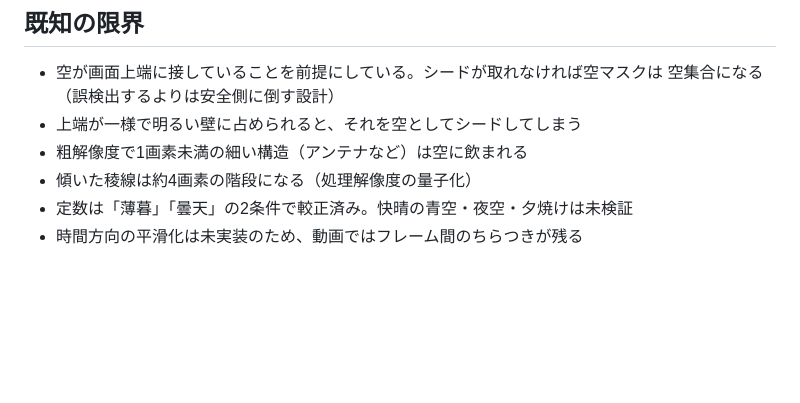
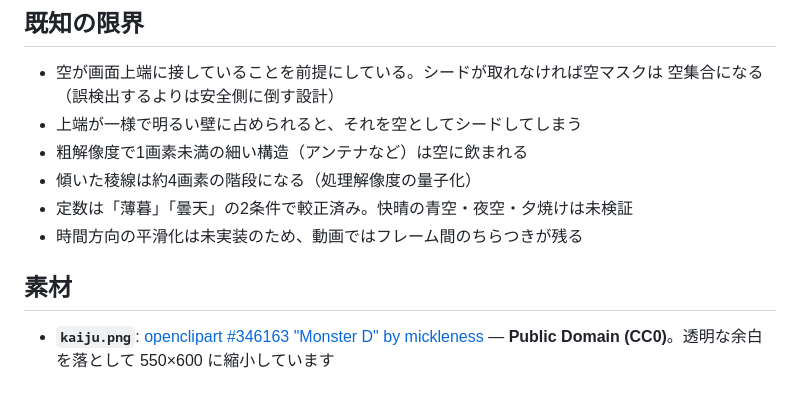
Before and after one commit to kisakutanaka/SkyMaskCV, a Markdown page: README.md, the part around the change. Drawn GitHub-style; blank space fills up the shorter version.

Commit message:
怪獣素材の出典を README に記載する
Co-Authored-By: Claude Opus 5 <noreply@anthropic.com>

```diff
--- a/README.md
+++ b/README.md
@@ -77,3 +77,8 @@ python3 -m http.server 8766
 - 傾いた稜線は約4画素の階段になる（処理解像度の量子化）
 - 定数は「薄暮」「曇天」の2条件で較正済み。快晴の青空・夜空・夕焼けは未検証
 - 時間方向の平滑化は未実装のため、動画ではフレーム間のちらつきが残る
+
+## 素材
+
+- **`kaiju.png`**: [openclipart #346163 "Monster D" by mickleness](https://openclipart.org/detail/346163/monster-d)
+  — **Public Domain (CC0)**。透明な余白を落として 550×600 に縮小しています
```
